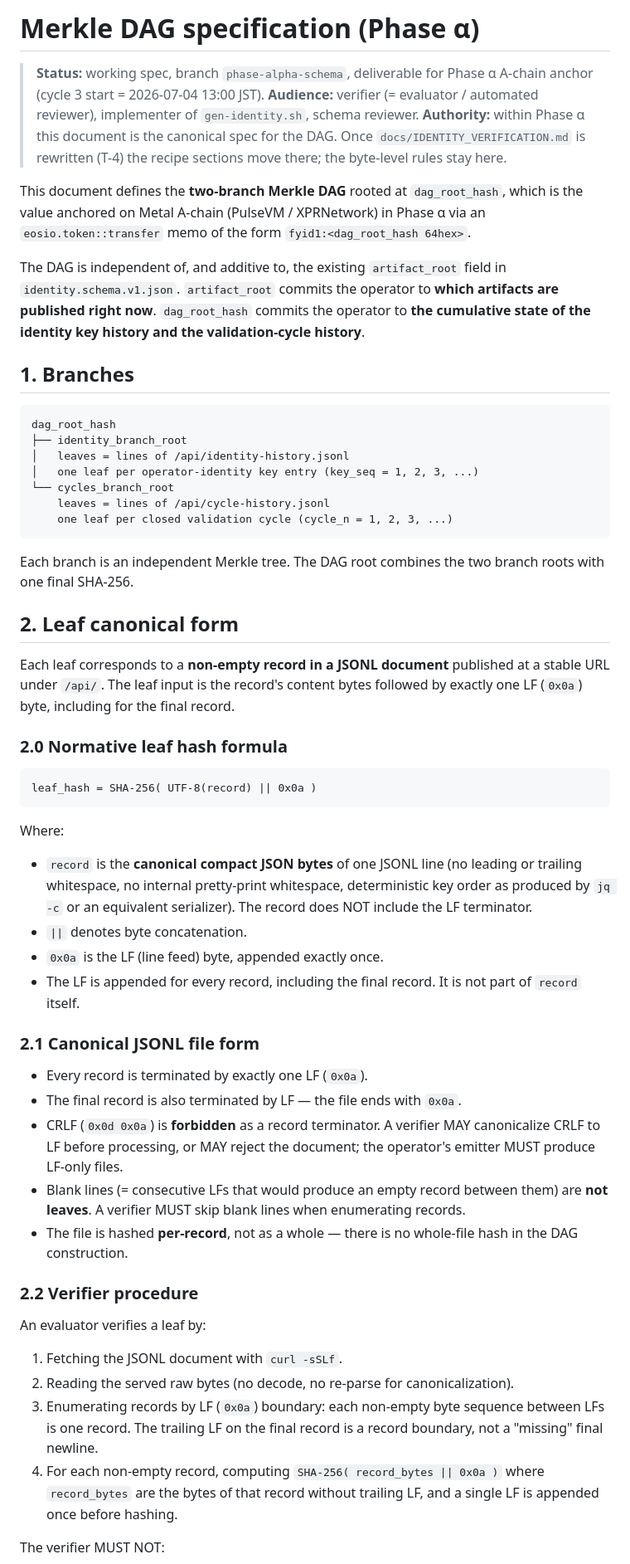
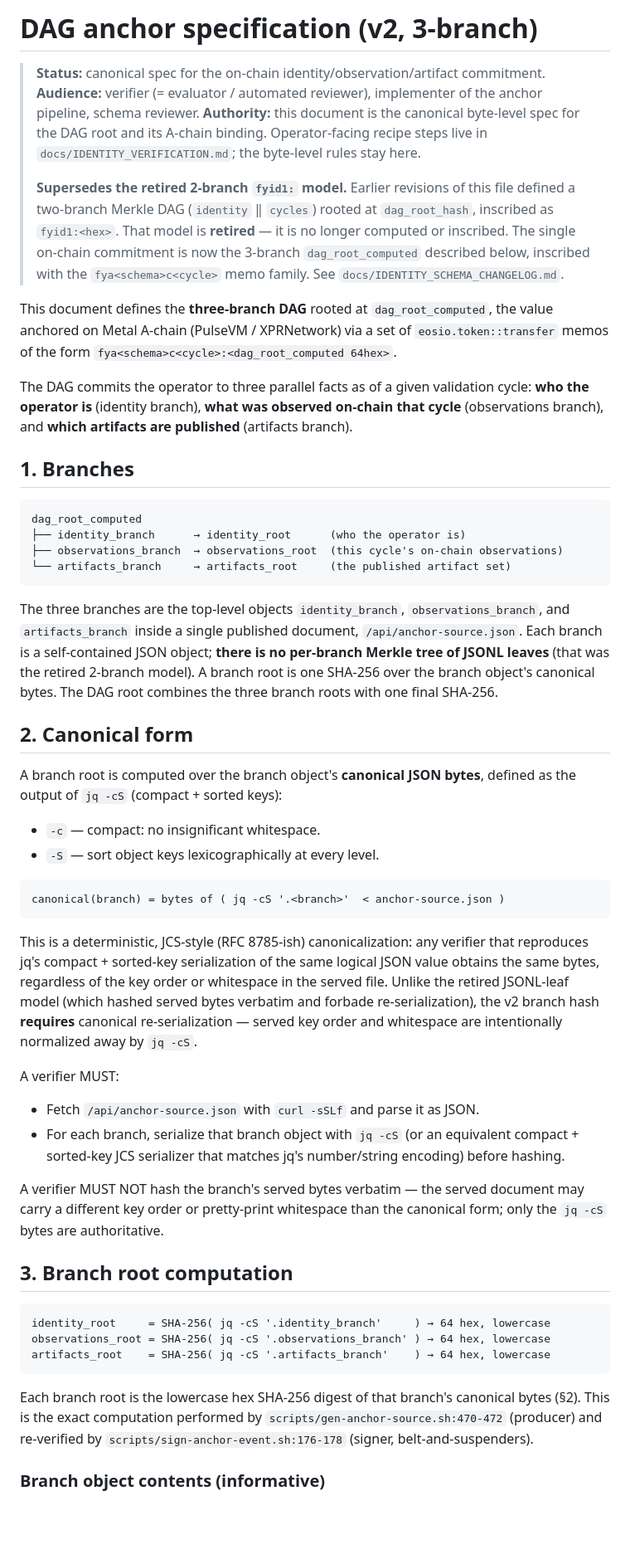
Before and after one commit to freedomyield/metal.freedom-yield.com, a Markdown page: docs/MERKLE_DAG_SPEC.md, the part around one of its changes. Shown at 83% size. Drawn GitHub-style; blank space fills up the shorter version.

````diff
--- a/docs/MERKLE_DAG_SPEC.md
+++ b/docs/MERKLE_DAG_SPEC.md
@@ -1,60 +1,55 @@
-# Merkle DAG specification (Phase α)
+# DAG anchor specification (v2, 3-branch)
 
-> **Status:** working spec, branch `phase-alpha-schema`, deliverable for Phase α A-chain anchor (cycle 3 start = 2026-07-04 13:00 JST).
-> **Audience:** verifier (= evaluator / automated reviewer), implementer of `gen-identity.sh`, schema reviewer.
-> **Authority:** within Phase α this document is the canonical spec for the DAG. Once `docs/IDENTITY_VERIFICATION.md` is rewritten (T-4) the recipe sections move there; the byte-level rules stay here.
+> **Status:** canonical spec for the on-chain identity/observation/artifact commitment.
+> **Audience:** verifier (= evaluator / automated reviewer), implementer of the anchor pipeline, schema reviewer.
+> **Authority:** this document is the canonical byte-level spec for the DAG root and its A-chain binding. Operator-facing recipe steps live in `docs/IDENTITY_VERIFICATION.md`; the byte-level rules stay here.
+>
+> **Supersedes the retired 2-branch `fyid1:` model.** Earlier revisions of this file defined a two-branch Merkle DAG (`identity` ‖ `cycles`) rooted at `dag_root_hash`, inscribed as `fyid1:<hex>`. That model is **retired** — it is no longer computed or inscribed. The single on-chain commitment is now the 3-branch `dag_root_computed` described below, inscribed with the `fya<schema>c<cycle>` memo family. See `docs/IDENTITY_SCHEMA_CHANGELOG.md`.
 
-This document defines the **two-branch Merkle DAG** rooted at `dag_root_hash`, which is the value anchored on Metal A-chain (PulseVM / XPRNetwork) in Phase α via an `eosio.token::transfer` memo of the form `fyid1:<dag_root_hash 64hex>`.
+This document defines the **three-branch DAG** rooted at `dag_root_computed`, the value anchored on Metal A-chain (PulseVM / XPRNetwork) via a set of `eosio.token::transfer` memos of the form `fya<schema>c<cycle>:<dag_root_computed 64hex>`.
 
-The DAG is independent of, and additive to, the existing `artifact_root` field in `identity.schema.v1.json`. `artifact_root` commits the operator to **which artifacts are published right now**. `dag_root_hash` commits the operator to **the cumulative state of the identity key history and the validation-cycle history**.
+The DAG commits the operator to three parallel facts as of a given validation cycle: **who the operator is** (identity branch), **what was observed on-chain that cycle** (observations branch), and **which artifacts are published** (artifacts branch).
 
 ## 1. Branches
 
 ```
-dag_root_hash
-├── identity_branch_root
-│   leaves = lines of /api/identity-history.jsonl
-│   one leaf per operator-identity key entry (key_seq = 1, 2, 3, ...)
-└── cycles_branch_root
-    leaves = lines of /api/cycle-history.jsonl
-    one leaf per closed validation cycle (cycle_n = 1, 2, 3, ...)
+dag_root_computed
+├── identity_branch      → identity_root      (who the operator is)
+├── observations_branch  → observations_root  (this cycle's on-chain observations)
+└── artifacts_branch     → artifacts_root     (the published artifact set)
 ```
 
-Each branch is an independent Merkle tree. The DAG root combines the two branch roots with one final SHA-256.
+The three branches are the top-level objects `identity_branch`, `observations_branch`, and `artifacts_branch` inside a single published document, `/api/anchor-source.json`. Each branch is a self-contained JSON object; **there is no per-branch Merkle tree of JSONL leaves** (that was the retired 2-branch model). A branch root is one SHA-256 over the branch object's canonical bytes. The DAG root combines the three branch roots with one final SHA-256.
 
-## 2. Leaf canonical form
+## 2. Canonical form
 
-Each leaf corresponds to a **non-empty record in a JSONL document** published at a stable URL under `/api/`. The leaf input is the record's content bytes followed by exactly one LF (`0x0a`) byte, including for the final record.
+A branch root is computed over the branch object's **canonical JSON bytes**, defined as the output of `jq -cS` (compact + sorted keys):
 
-### 2.0 Normative leaf hash formula
+- `-c` — compact: no insignificant whitespace.
+- `-S` — sort object keys lexicographically at every level.
 
 ```
-leaf_hash = SHA-256( UTF-8(record) || 0x0a )
+canonical(branch) = bytes of ( jq -cS '.<branch>'  < anchor-source.json )
 ```
 
-Where:
+This is a deterministic, JCS-style (RFC 8785-ish) canonicalization: any verifier that reproduces jq's compact + sorted-key serialization of the same logical JSON value obtains the same bytes, regardless of the key order or whitespace in the served file. Unlike the retired JSONL-leaf model (which hashed served bytes verbatim and forbade re-serialization), the v2 branch hash **requires** canonical re-serialization — served key order and whitespace are intentionally normalized away by `jq -cS`.
 
-- `record` is the **canonical compact JSON bytes** of one JSONL line (no leading or trailing whitespace, no internal pretty-print whitespace, deterministic key order as produced by `jq -c` or an equivalent serializer). The record does NOT include the LF terminator.
-- `||` denotes byte concatenation.
-- `0x0a` is the LF (line feed) byte, appended exactly once.
-- The LF is appended for every record, including the final record. It is not part of `record` itself.
+A verifier MUST:
 
-### 2.1 Canonical JSONL file form
+- Fetch `/api/anchor-source.json` with `curl -sSLf` and parse it as JSON.
+- For each branch, serialize that branch object with `jq -cS` (or an equivalent compact + sorted-key JCS serializer that matches jq's number/string encoding) before hashing.
 
-- Every record is terminated by exactly one LF (`0x0a`).
-- The final record is also terminated by LF — the file ends with `0x0a`.
-- CRLF (`0x0d 0x0a`) is **forbidden** as a record terminator. A verifier MAY canonicalize CRLF to LF before processing, or MAY reject the document; the operator's emitter MUST produce LF-only files.
-- Blank lines (= consecutive LFs that would produce an empty record between them) are **not leaves**. A verifier MUST skip blank lines when enumerating records.
-- The file is hashed **per-record**, not as a whole — there is no whole-file hash in the DAG construction.
+A verifier MUST NOT hash the branch's served bytes verbatim — the served document may carry a different key order or pretty-print whitespace than the canonical form; only the `jq -cS` bytes are authoritative.
 
-### 2.2 Verifier procedure
+## 3. Branch root computation
 
-An evaluator verifies a leaf by:
+```
+identity_root     = SHA-256( jq -cS '.identity_branch'     ) → 64 hex, lowercase
+observations_root = SHA-256( jq -cS '.observations_branch' ) → 64 hex, lowercase
+artifacts_root    = SHA-256( jq -cS '.artifacts_branch'    ) → 64 hex, lowercase
+```
 
-1. Fetching the JSONL document with `curl -sSLf`.
-2. Reading the served raw bytes (no decode, no re-parse for canonicalization).
-3. Enumerating records by LF (`0x0a`) boundary: each non-empty byte sequence between LFs is one record. The trailing LF on the final record is a record boundary, not a "missing" final newline.
-4. For each non-empty record, computing `SHA-256( record_bytes || 0x0a )` where `record_bytes` are the bytes of that record without trailing LF, and a single LF is appended once before hashing.
+Each branch root is the lowercase hex SHA-256 digest of that branch's canonical bytes (§2). This is the exact computation performed by `scripts/gen-anchor-source.sh:470-472` (producer) and re-verified by `scripts/sign-anchor-event.sh:176-178` (signer, belt-and-suspenders).
 
-The verifier MUST NOT:
+### Branch object contents (informative)
 
````
Also changed, not shown: other parts of docs/MERKLE_DAG_SPEC.md (+56 -114 lines).
